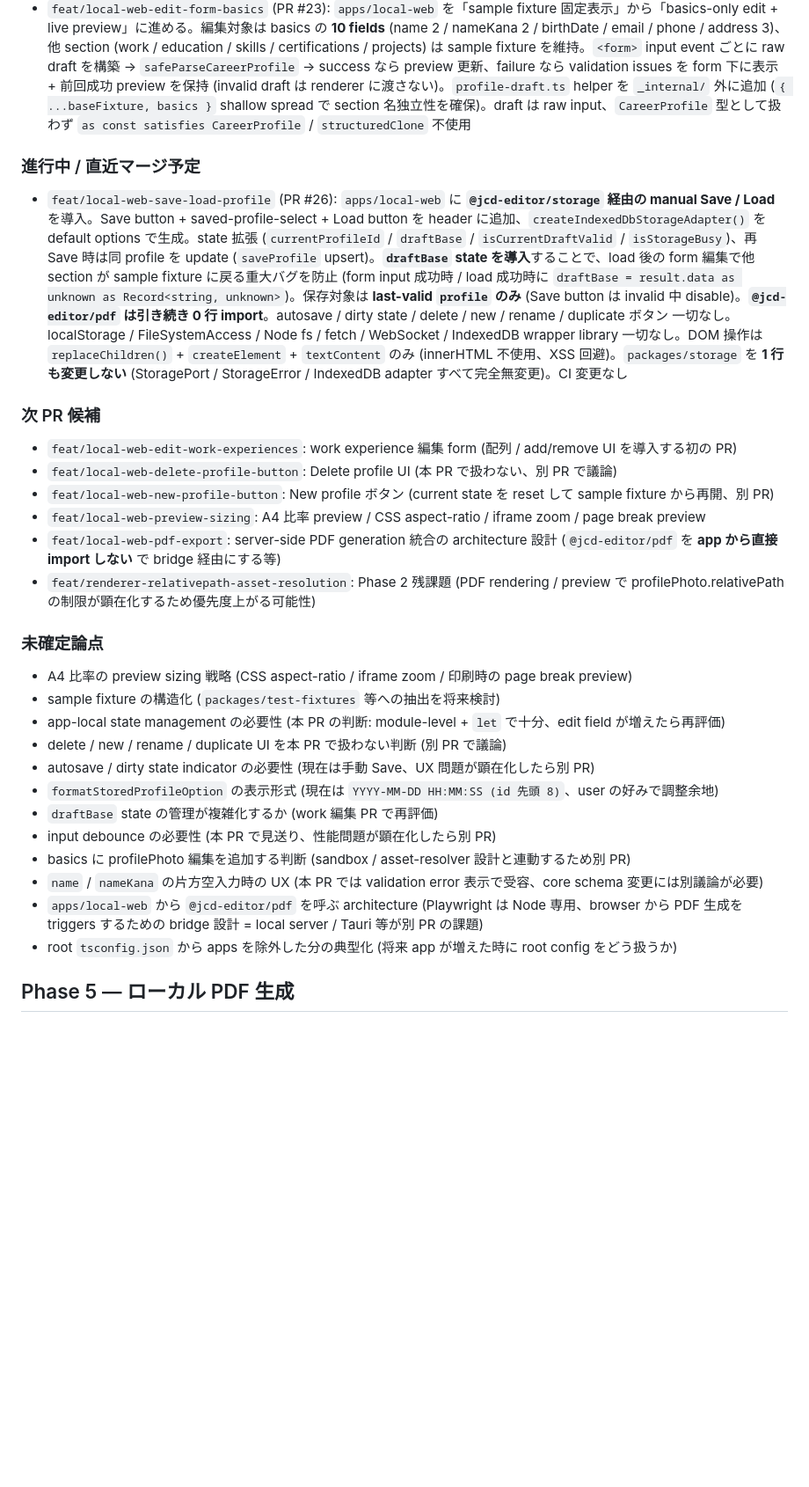
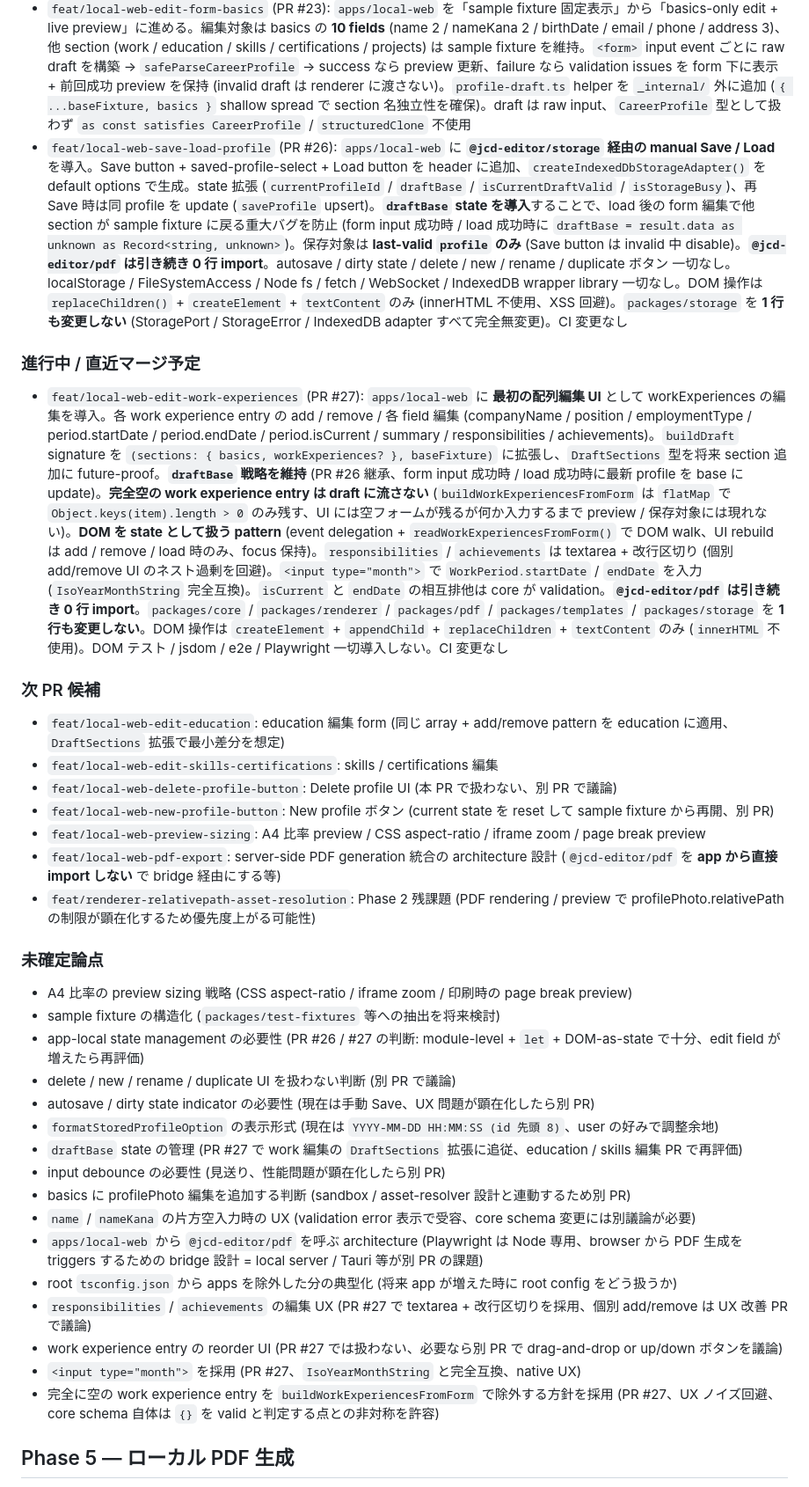
Before and after one commit to toshtag/jcd-editor, a Markdown page: docs/ROADMAP.md, the part around the change. Shown at 88% size. Rendered like a GitHub page; blank space fills up the shorter version.

Commit message:
docs: feat/local-web-edit-work-experiences (PR #27) を Phase 4 進行中に反映する
PR #26 (feat/local-web-save-load-profile) を Phase 4 完了済みに移動し、
進行中 / 直近マージ予定欄に PR #27 を記載する。次 PR 候補から
feat/local-web-edit-work-experiences を削除し、feat/local-web-edit-education
/ feat/local-web-edit-skills-certifications を追加する。

Phase 4 未確定論点に PR #27 で確定した判断を反映:

- responsibilities / achievements の編集 UX (textarea + 改行区切り採用、
  個別 add/remove は UX 改善 PR で議論)
- work experience entry の reorder UI (扱わない、必要なら別 PR)
- <input type="month"> 採用 (IsoYearMonthString と完全互換、native UX)
- 完全に空の work experience entry を buildWorkExperiencesFromForm で除外
  (UX ノイズ回避、core schema 自体は {} を valid と判定する点との非対称を許容)

draftBase state の管理は PR #27 で work 編集の DraftSections 拡張に追従、
education / skills 編集 PR で再評価する旨を更新。

```diff
--- a/docs/ROADMAP.md
+++ b/docs/ROADMAP.md
@@ -123,14 +123,16 @@ Foundation validation は PR #3 でカバー済みです。template / export 固
 
 - `feat/local-web-skeleton` (PR #22): `apps/local-web` に Vite + Vanilla TS の最小 skeleton を立て、`safeParseCareerProfile` → `renderDocument` → iframe `srcdoc` (`sandbox=""`) で A4 preview を表示。履歴書 / 職務経歴書 の kind switcher。**`@jcd-editor/pdf` は import しない** (Playwright は browser bundle に入らない)。React/Vue/Svelte/UI ライブラリ/state ライブラリ/router 一切なし。編集 / 保存 / PDF export なし。root `tsconfig.json` の `include` から `apps/*` を除外し、app は per-app tsconfig (DOM lib + `vite/client` types) + CI の app typecheck step で覆う
 - `feat/local-web-edit-form-basics` (PR #23): `apps/local-web` を「sample fixture 固定表示」から「basics-only edit + live preview」に進める。編集対象は basics の **10 fields** (name 2 / nameKana 2 / birthDate / email / phone / address 3)、他 section (work / education / skills / certifications / projects) は sample fixture を維持。`<form>` input event ごとに raw draft を構築 → `safeParseCareerProfile` → success なら preview 更新、failure なら validation issues を form 下に表示 + 前回成功 preview を保持 (invalid draft は renderer に渡さない)。`profile-draft.ts` helper を `_internal/` 外に追加 (`{ ...baseFixture, basics }` shallow spread で section 名独立性を確保)。draft は raw input、`CareerProfile` 型として扱わず `as const satisfies CareerProfile` / `structuredClone` 不使用
+- `feat/local-web-save-load-profile` (PR #26): `apps/local-web` に **`@jcd-editor/storage` 経由の manual Save / Load** を導入。Save button + saved-profile-select + Load button を header に追加、`createIndexedDbStorageAdapter()` を default options で生成。state 拡張 (`currentProfileId` / `draftBase` / `isCurrentDraftValid` / `isStorageBusy`)、再 Save 時は同 profile を update (`saveProfile` upsert)。**`draftBase` state を導入**することで、load 後の form 編集で他 section が sample fixture に戻る重大バグを防止 (form input 成功時 / load 成功時に `draftBase = result.data as unknown as Record<string, unknown>`)。保存対象は **last-valid `profile` のみ** (Save button は invalid 中 disable)。**`@jcd-editor/pdf` は引き続き 0 行 import**。autosave / dirty state / delete / new / rename / duplicate ボタン 一切なし。localStorage / FileSystemAccess / Node fs / fetch / WebSocket / IndexedDB wrapper library 一切なし。DOM 操作は `replaceChildren()` + `createElement` + `textContent` のみ (innerHTML 不使用、XSS 回避)。`packages/storage` を **1 行も変更しない** (StoragePort / StorageError / IndexedDB adapter すべて完全無変更)。CI 変更なし
 
 ### 進行中 / 直近マージ予定
 
-- `feat/local-web-save-load-profile` (PR #26): `apps/local-web` に **`@jcd-editor/storage` 経由の manual Save / Load** を導入。Save button + saved-profile-select + Load button を header に追加、`createIndexedDbStorageAdapter()` を default options で生成。state 拡張 (`currentProfileId` / `draftBase` / `isCurrentDraftValid` / `isStorageBusy`)、再 Save 時は同 profile を update (`saveProfile` upsert)。**`draftBase` state を導入**することで、load 後の form 編集で他 section が sample fixture に戻る重大バグを防止 (form input 成功時 / load 成功時に `draftBase = result.data as unknown as Record<string, unknown>`)。保存対象は **last-valid `profile` のみ** (Save button は invalid 中 disable)。**`@jcd-editor/pdf` は引き続き 0 行 import**。autosave / dirty state / delete / new / rename / duplicate ボタン 一切なし。localStorage / FileSystemAccess / Node fs / fetch / WebSocket / IndexedDB wrapper library 一切なし。DOM 操作は `replaceChildren()` + `createElement` + `textContent` のみ (innerHTML 不使用、XSS 回避)。`packages/storage` を **1 行も変更しない** (StoragePort / StorageError / IndexedDB adapter すべて完全無変更)。CI 変更なし
+- `feat/local-web-edit-work-experiences` (PR #27): `apps/local-web` に **最初の配列編集 UI** として workExperiences の編集を導入。各 work experience entry の add / remove / 各 field 編集 (companyName / position / employmentType / period.startDate / period.endDate / period.isCurrent / summary / responsibilities / achievements)。`buildDraft` signature を `(sections: { basics, workExperiences? }, baseFixture)` に拡張し、`DraftSections` 型を将来 section 追加に future-proof。**`draftBase` 戦略を維持** (PR #26 継承、form input 成功時 / load 成功時に最新 profile を base に update)。**完全空の work experience entry は draft に流さない** (`buildWorkExperiencesFromForm` は `flatMap` で `Object.keys(item).length > 0` のみ残す、UI には空フォームが残るが何か入力するまで preview / 保存対象には現れない)。**DOM を state として扱う pattern** (event delegation + `readWorkExperiencesFromForm()` で DOM walk、UI rebuild は add / remove / load 時のみ、focus 保持)。`responsibilities` / `achievements` は textarea + 改行区切り (個別 add/remove UI のネスト過剰を回避)。`<input type="month">` で `WorkPeriod.startDate` / `endDate` を入力 (`IsoYearMonthString` 完全互換)。`isCurrent` と `endDate` の相互排他は core が validation。**`@jcd-editor/pdf` は引き続き 0 行 import**。`packages/core` / `packages/renderer` / `packages/pdf` / `packages/templates` / `packages/storage` を **1 行も変更しない**。DOM 操作は `createElement` + `appendChild` + `replaceChildren` + `textContent` のみ (`innerHTML` 不使用)。DOM テスト / jsdom / e2e / Playwright 一切導入しない。CI 変更なし
 
 ### 次 PR 候補
 
-- `feat/local-web-edit-work-experiences`: work experience 編集 form (配列 / add/remove UI を導入する初の PR)
+- `feat/local-web-edit-education`: education 編集 form (同じ array + add/remove pattern を education に適用、`DraftSections` 拡張で最小差分を想定)
+- `feat/local-web-edit-skills-certifications`: skills / certifications 編集
 - `feat/local-web-delete-profile-button`: Delete profile UI (本 PR で扱わない、別 PR で議論)
 - `feat/local-web-new-profile-button`: New profile ボタン (current state を reset して sample fixture から再開、別 PR)
 - `feat/local-web-preview-sizing`: A4 比率 preview / CSS aspect-ratio / iframe zoom / page break preview
@@ -141,16 +143,20 @@ Foundation validation は PR #3 でカバー済みです。template / export 固
 
 - A4 比率の preview sizing 戦略 (CSS aspect-ratio / iframe zoom / 印刷時の page break preview)
 - sample fixture の構造化 (`packages/test-fixtures` 等への抽出を将来検討)
-- app-local state management の必要性 (本 PR の判断: module-level + `let` で十分、edit field が増えたら再評価)
-- delete / new / rename / duplicate UI を本 PR で扱わない判断 (別 PR で議論)
+- app-local state management の必要性 (PR #26 / #27 の判断: module-level + `let` + DOM-as-state で十分、edit field が増えたら再評価)
+- delete / new / rename / duplicate UI を扱わない判断 (別 PR で議論)
 - autosave / dirty state indicator の必要性 (現在は手動 Save、UX 問題が顕在化したら別 PR)
 - `formatStoredProfileOption` の表示形式 (現在は `YYYY-MM-DD HH:MM:SS (id 先頭 8)`、user の好みで調整余地)
-- `draftBase` state の管理が複雑化するか (work 編集 PR で再評価)
-- input debounce の必要性 (本 PR で見送り、性能問題が顕在化したら別 PR)
+- `draftBase` state の管理 (PR #27 で work 編集の `DraftSections` 拡張に追従、education / skills 編集 PR で再評価)
+- input debounce の必要性 (見送り、性能問題が顕在化したら別 PR)
 - basics に profilePhoto 編集を追加する判断 (sandbox / asset-resolver 設計と連動するため別 PR)
-- `name` / `nameKana` の片方空入力時の UX (本 PR では validation error 表示で受容、core schema 変更には別議論が必要)
+- `name` / `nameKana` の片方空入力時の UX (validation error 表示で受容、core schema 変更には別議論が必要)
 - `apps/local-web` から `@jcd-editor/pdf` を呼ぶ architecture (Playwright は Node 専用、browser から PDF 生成を triggers するための bridge 設計 = local server / Tauri 等が別 PR の課題)
 - root `tsconfig.json` から apps を除外した分の典型化 (将来 app が増えた時に root config をどう扱うか)
+- `responsibilities` / `achievements` の編集 UX (PR #27 で textarea + 改行区切りを採用、個別 add/remove は UX 改善 PR で議論)
+- work experience entry の reorder UI (PR #27 では扱わない、必要なら別 PR で drag-and-drop or up/down ボタンを議論)
+- `<input type="month">` を採用 (PR #27、`IsoYearMonthString` と完全互換、native UX)
+- 完全に空の work experience entry を `buildWorkExperiencesFromForm` で除外する方針を採用 (PR #27、UX ノイズ回避、core schema 自体は `{}` を valid と判定する点との非対称を許容)
 
 ## Phase 5 — ローカル PDF 生成
 
```
